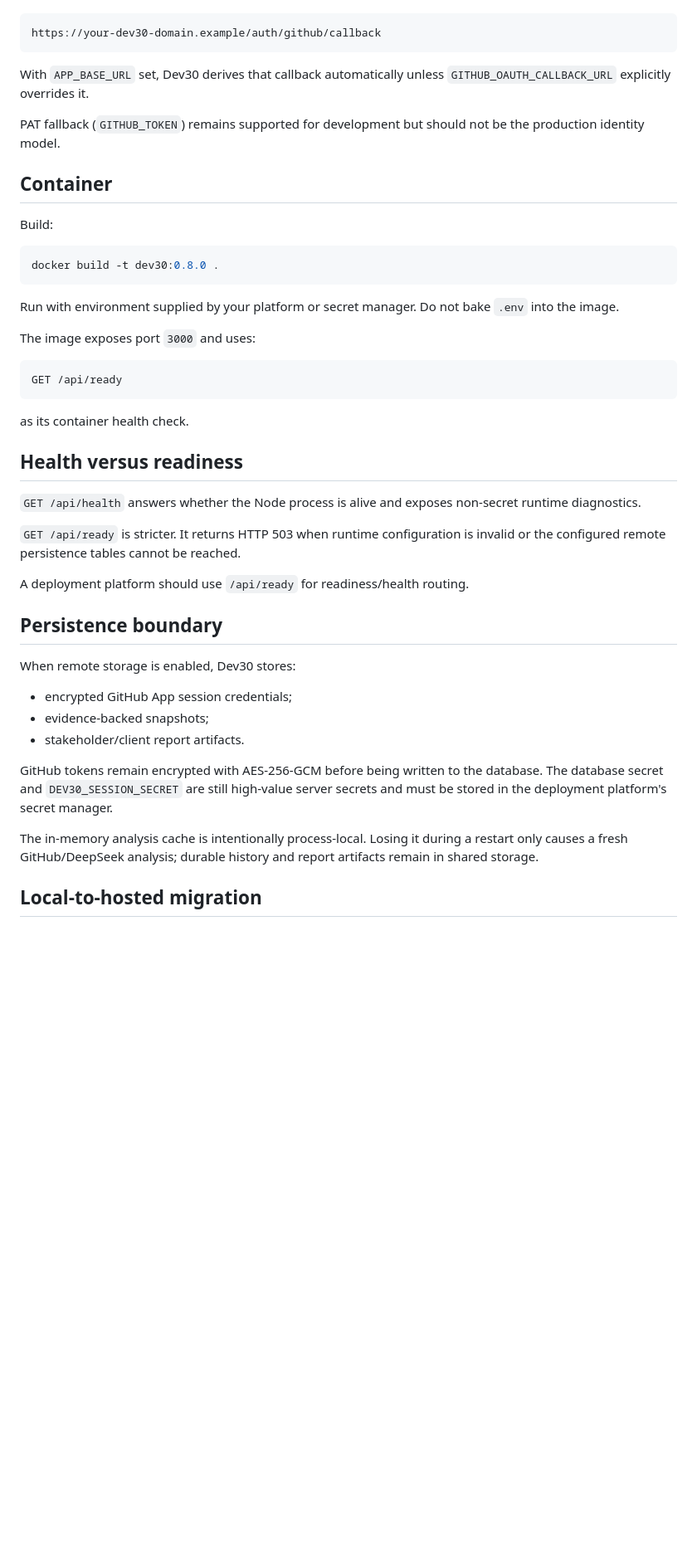
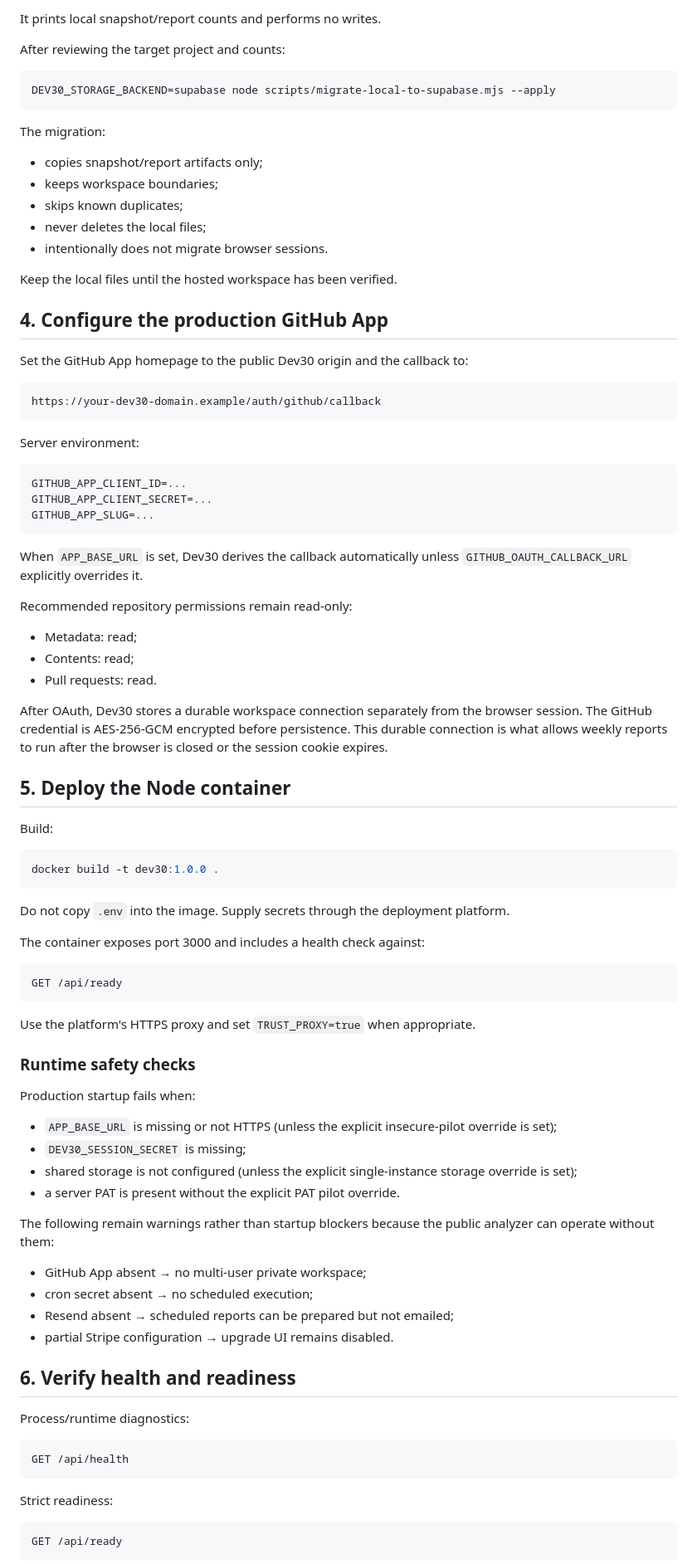
Before and after one commit to hstptcn5/dev30, a Markdown page: docs/DEPLOYMENT.md, the part around one of its changes. Shown at 83% size. GitHub-like rendering; blank space fills up the shorter version.

Commit message:
docs: finalize Dev30 1.0 hosted runbook

````diff
--- a/docs/DEPLOYMENT.md
+++ b/docs/DEPLOYMENT.md
@@ -57,49 +91,92 @@ For a real hosted deployment, configure the GitHub App callback to:
+It prints local snapshot/report counts and performs no writes.
+
+After reviewing the target project and counts:
+
+```bash
+DEV30_STORAGE_BACKEND=supabase node scripts/migrate-local-to-supabase.mjs --apply
+```
+
+The migration:
+
+- copies snapshot/report artifacts only;
+- keeps workspace boundaries;
+- skips known duplicates;
+- never deletes the local files;
+- intentionally does not migrate browser sessions.
+
+Keep the local files until the hosted workspace has been verified.
+
+## 4. Configure the production GitHub App
+
+Set the GitHub App homepage to the public Dev30 origin and the callback to:
 
 ```text
 https://your-dev30-domain.example/auth/github/callback
 ```
 
-With `APP_BASE_URL` set, Dev30 derives that callback automatically unless `GITHUB_OAUTH_CALLBACK_URL` explicitly overrides it.
+Server environment:
 
-PAT fallback (`GITHUB_TOKEN`) remains supported for development but should not be the production identity model.
+```env
+GITHUB_APP_CLIENT_ID=...
+GITHUB_APP_CLIENT_SECRET=...
+GITHUB_APP_SLUG=...
+```
 
-## Container
+When `APP_BASE_URL` is set, Dev30 derives the callback automatically unless `GITHUB_OAUTH_CALLBACK_URL` explicitly overrides it.
+
+Recommended repository permissions remain read-only:
+
+- Metadata: read;
+- Contents: read;
+- Pull requests: read.
+
+After OAuth, Dev30 stores a durable workspace connection separately from the browser session. The GitHub credential is AES-256-GCM encrypted before persistence. This durable connection is what allows weekly reports to run after the browser is closed or the session cookie expires.
+
+## 5. Deploy the Node container
 
 Build:
 
 ```bash
-docker build -t dev30:0.8.0 .
+docker build -t dev30:1.0.0 .
 ```
 
-Run with environment supplied by your platform or secret manager. Do not bake `.env` into the image.
+Do not copy `.env` into the image. Supply secrets through the deployment platform.
 
-The image exposes port `3000` and uses:
+The container exposes port 3000 and includes a health check against:
 
 ```text
 GET /api/ready
 ```
 
-as its container health check.
+Use the platform's HTTPS proxy and set `TRUST_PROXY=true` when appropriate.
 
-## Health versus readiness
+### Runtime safety checks
 
-`GET /api/health` answers whether the Node process is alive and exposes non-secret runtime diagnostics.
+Production startup fails when:
 
-`GET /api/ready` is stricter. It returns HTTP 503 when runtime configuration is invalid or the configured remote persistence tables cannot be reached.
+- `APP_BASE_URL` is missing or not HTTPS (unless the explicit insecure-pilot override is set);
+- `DEV30_SESSION_SECRET` is missing;
+- shared storage is not configured (unless the explicit single-instance storage override is set);
+- a server PAT is present without the explicit PAT pilot override.
 
-A deployment platform should use `/api/ready` for readiness/health routing.
+The following remain warnings rather than startup blockers because the public analyzer can operate without them:
 
-## Persistence boundary
+- GitHub App absent → no multi-user private workspace;
+- cron secret absent → no scheduled execution;
+- Resend absent → scheduled reports can be prepared but not emailed;
+- partial Stripe configuration → upgrade UI remains disabled.
 
-When remote storage is enabled, Dev30 stores:
+## 6. Verify health and readiness
 
-- encrypted GitHub App session credentials;
-- evidence-backed snapshots;
-- stakeholder/client report artifacts.
+Process/runtime diagnostics:
 
-GitHub tokens remain encrypted with AES-256-GCM before being written to the database. The database secret and `DEV30_SESSION_SECRET` are still high-value server secrets and must be stored in the deployment platform's secret manager.
+```text
+GET /api/health
+```
 
-The in-memory analysis cache is intentionally process-local. Losing it during a restart only causes a fresh GitHub/DeepSeek analysis; durable history and report artifacts remain in shared storage.
+Strict readiness:
 
-## Local-to-hosted migration
+```text
+GET /api/ready
+```
 
````
Also changed, not shown: other parts of docs/DEPLOYMENT.md (+181 -28 lines).
